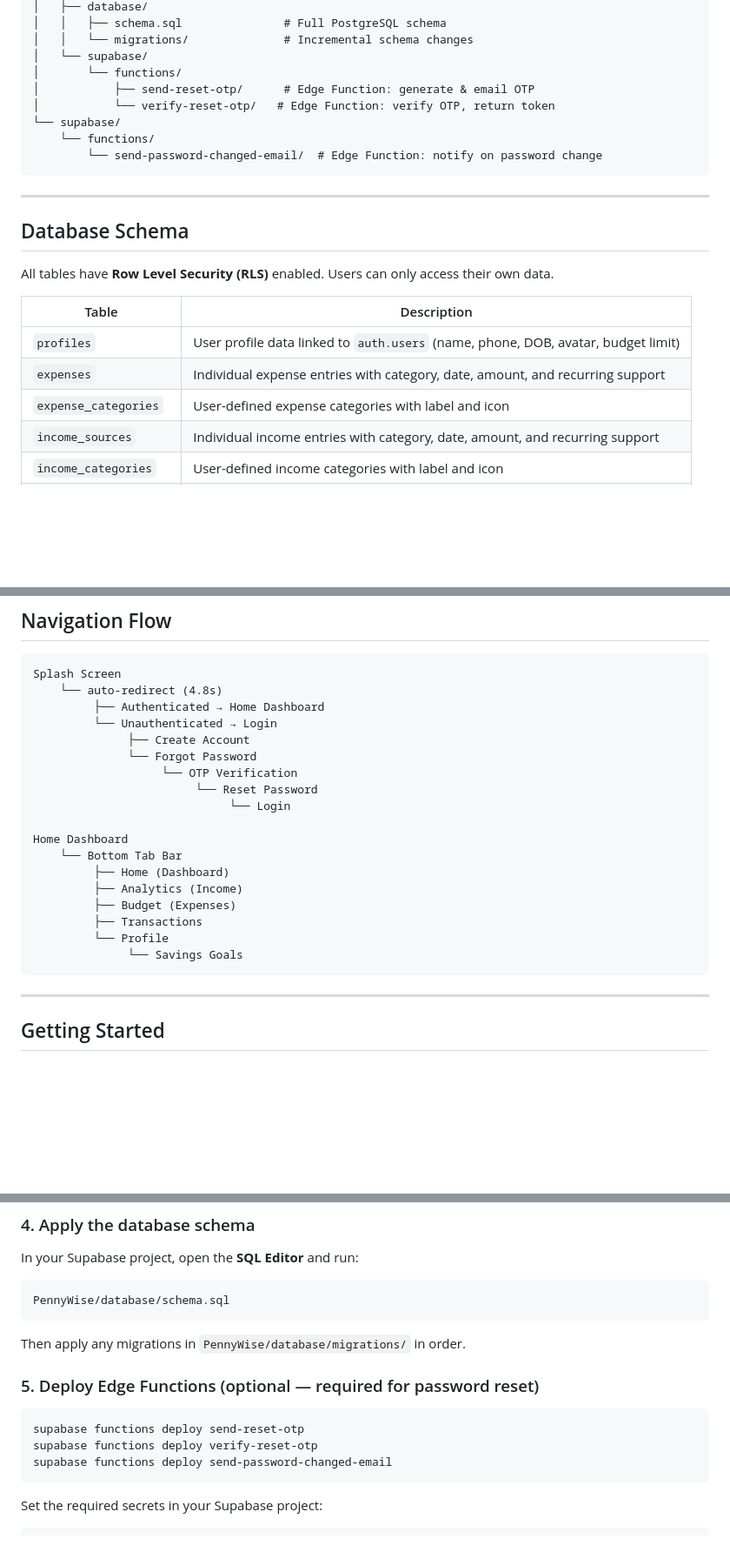
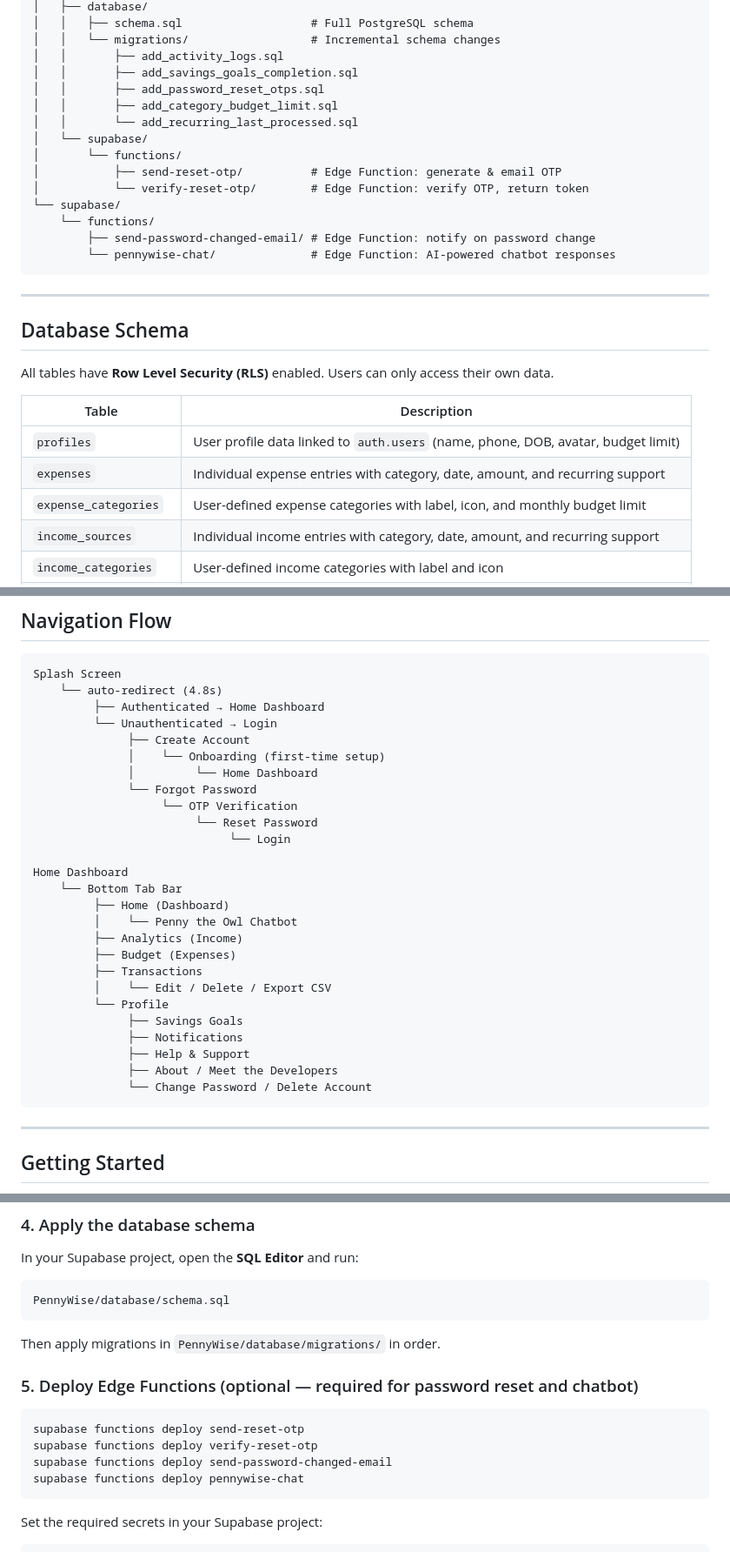
Before and after one commit to Lokibot1/PennyWise-2.0, a Markdown page: README.md, 3 parts joined by grey strips. Shown at 87% size. Rendered like a GitHub page; blank space fills up the shorter version.

````diff
--- a/README.md
+++ b/README.md
@@ -123,13 +170,19 @@ PennyWise-2.0/
 │   ├── database/
-│   │   ├── schema.sql               # Full PostgreSQL schema
-│   │   └── migrations/              # Incremental schema changes
+│   │   ├── schema.sql                   # Full PostgreSQL schema
+│   │   └── migrations/                  # Incremental schema changes
+│   │       ├── add_activity_logs.sql
+│   │       ├── add_savings_goals_completion.sql
+│   │       ├── add_password_reset_otps.sql
+│   │       ├── add_category_budget_limit.sql
+│   │       └── add_recurring_last_processed.sql
 │   └── supabase/
 │       └── functions/
-│           ├── send-reset-otp/      # Edge Function: generate & email OTP
-│           └── verify-reset-otp/   # Edge Function: verify OTP, return token
+│           ├── send-reset-otp/          # Edge Function: generate & email OTP
+│           └── verify-reset-otp/        # Edge Function: verify OTP, return token
 └── supabase/
     └── functions/
-        └── send-password-changed-email/  # Edge Function: notify on password change
+        ├── send-password-changed-email/ # Edge Function: notify on password change
+        └── pennywise-chat/              # Edge Function: AI-powered chatbot responses
 ```
 
 ---
@@ -142,7 +195,7 @@ All tables have **Row Level Security (RLS)** enabled. Users can only access thei
 |---|---|
 | `profiles` | User profile data linked to `auth.users` (name, phone, DOB, avatar, budget limit) |
 | `expenses` | Individual expense entries with category, date, amount, and recurring support |
-| `expense_categories` | User-defined expense categories with label and icon |
+| `expense_categories` | User-defined expense categories with label, icon, and monthly budget limit |
 | `income_sources` | Individual income entries with category, date, amount, and recurring support |
 | `income_categories` | User-defined income categories with label and icon |
 | `savings_goals` | Savings targets with progress tracking and completion state |
@@ -161,6 +214,8 @@ Splash Screen
          ├── Authenticated → Home Dashboard
          └── Unauthenticated → Login
               ├── Create Account
+              │    └── Onboarding (first-time setup)
+              │         └── Home Dashboard
               └── Forgot Password
                    └── OTP Verification
                         └── Reset Password
@@ -169,11 +224,17 @@ Splash Screen
 Home Dashboard
     └── Bottom Tab Bar
          ├── Home (Dashboard)
+         │    └── Penny the Owl Chatbot
          ├── Analytics (Income)
          ├── Budget (Expenses)
          ├── Transactions
+         │    └── Edit / Delete / Export CSV
          └── Profile
-              └── Savings Goals
+              ├── Savings Goals
+              ├── Notifications
+              ├── Help & Support
+              ├── About / Meet the Developers
+              └── Change Password / Delete Account
 ```
 
 ---
@@ -218,14 +279,15 @@ In your Supabase project, open the **SQL Editor** and run:
 PennyWise/database/schema.sql
 ```
 
-Then apply any migrations in `PennyWise/database/migrations/` in order.
+Then apply migrations in `PennyWise/database/migrations/` in order.
 
-### 5. Deploy Edge Functions (optional — required for password reset)
+### 5. Deploy Edge Functions (optional — required for password reset and chatbot)
 
 ```bash
 supabase functions deploy send-reset-otp
 supabase functions deploy verify-reset-otp
 supabase functions deploy send-password-changed-email
+supabase functions deploy pennywise-chat
 ```
 
 Set the required secrets in your Supabase project:
````
Also changed, not shown: other parts of README.md (+78 -46 lines).
